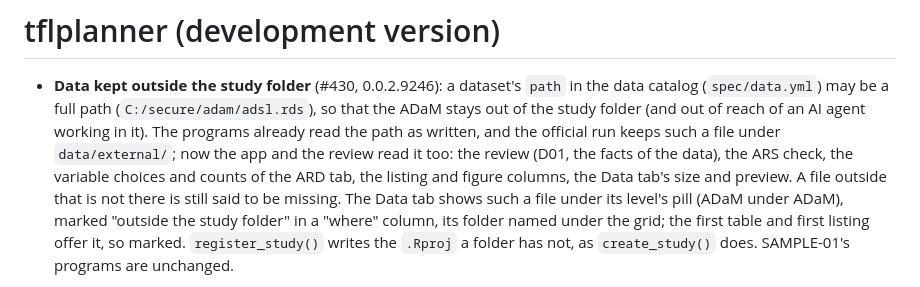
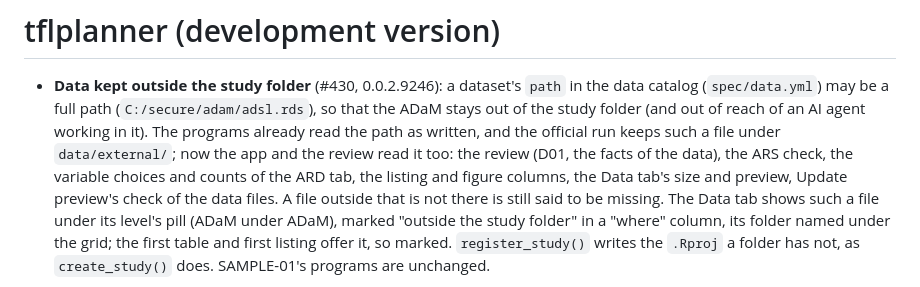
Before and after one commit to ichirio/tflplanner, a Markdown page: NEWS.md, the part around the change. Rendered like a GitHub page.

Commit message:
NEWS: Update preview's check of the data files (#430)
Co-Authored-By: Claude Opus 5.5 <noreply@anthropic.com>

```diff
--- a/NEWS.md
+++ b/NEWS.md
@@ -8,7 +8,7 @@
   file under `data/external/`; now the app and the review read it too:
   the review (D01, the facts of the data), the ARS check, the variable
   choices and counts of the ARD tab, the listing and figure columns, the
-  Data tab's size and preview.  A file outside that is not there is still
+  Data tab's size and preview, Update preview's check of the data files.  A file outside that is not there is still
   said to be missing.  The Data tab shows such a file under its level's
   pill (ADaM under ADaM), marked "outside the study folder" in a "where"
   column, its folder named under the grid; the first table and first
```
